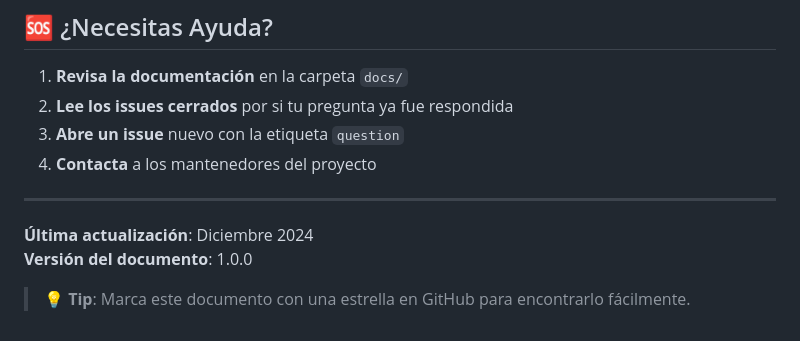
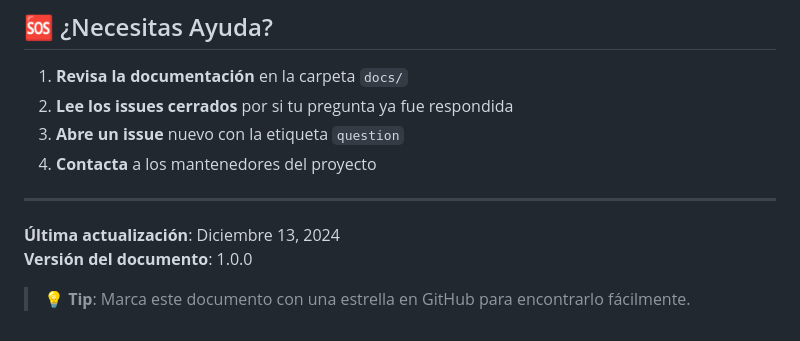
Before and after one commit to Melampe001/Tokyo-Predictor-Roulette-001, a Markdown page: INSTRUCTIONS.md, the part around the change. Rendered like a GitHub page.

```diff
--- a/INSTRUCTIONS.md
+++ b/INSTRUCTIONS.md
@@ -144,7 +144,7 @@ flutter pub cache repair           # Reparar cache de paquetes
 
 ---
 
-**Última actualización**: Diciembre 2024
+**Última actualización**: Diciembre 13, 2024
 **Versión del documento**: 1.0.0
 
 > 💡 **Tip**: Marca este documento con una estrella en GitHub para encontrarlo fácilmente.
```
Also changed, not shown: .github/PULL_REQUEST_TEMPLATE.md (+2 -2 lines), CONTRIBUTING.md (+7 -7 lines).
